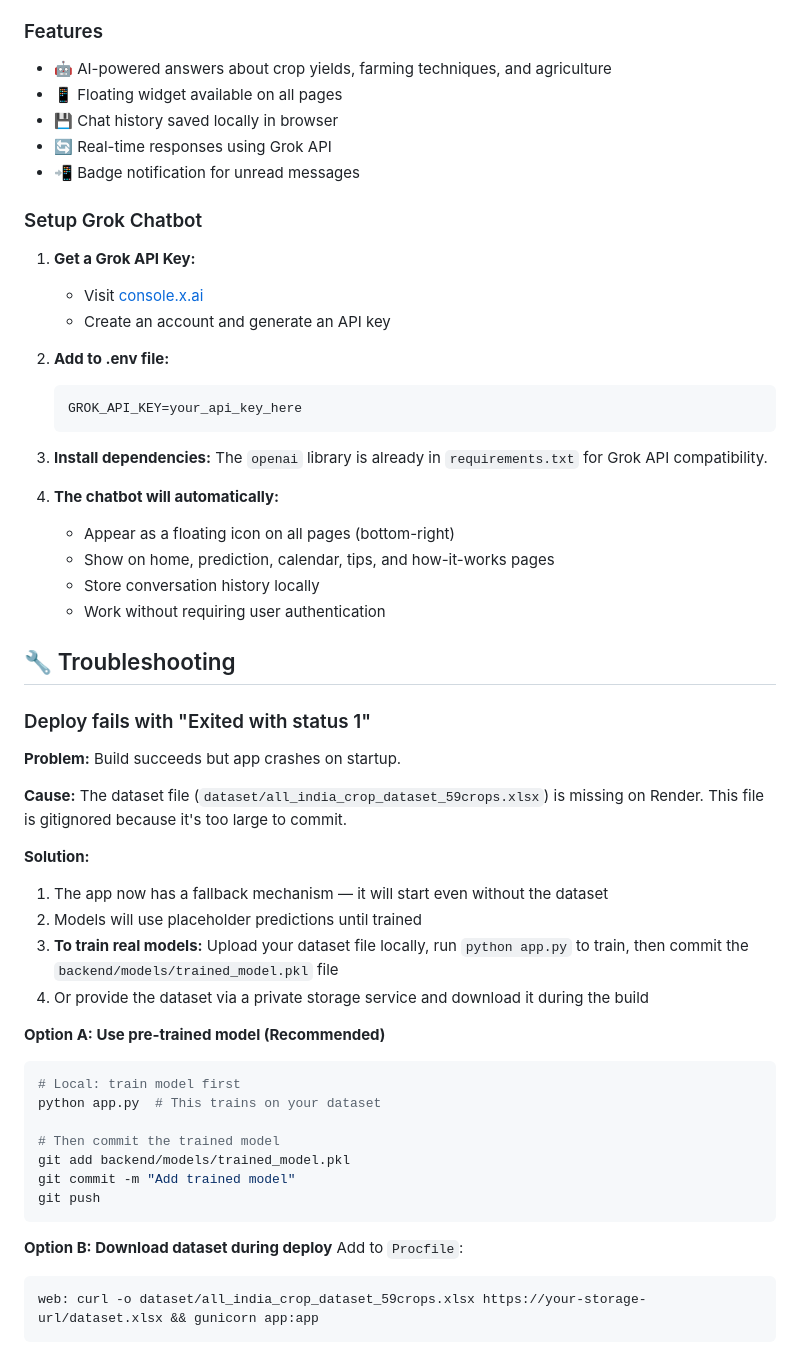
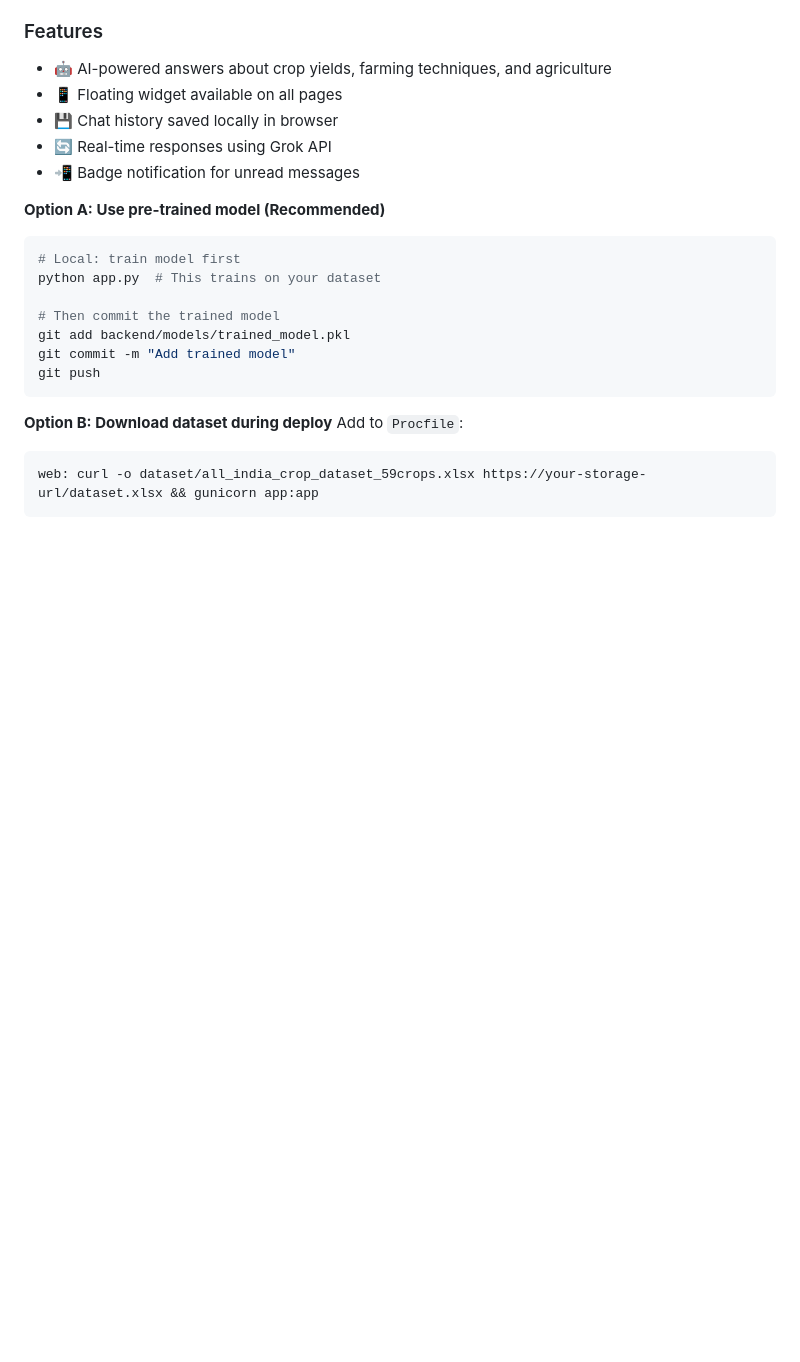
Before and after one commit to Rishitha7327/yeildpredicto, a Markdown page: README.md, the part around the change. Rendered like a GitHub page; blank space fills up the shorter version.

Commit message:
Remove Grok Chatbot setup and troubleshooting details
Removed setup instructions for Grok Chatbot and troubleshooting section from README.

````diff
--- a/README.md
+++ b/README.md
@@ -451,39 +451,6 @@ The platform now includes a **floating Grok chatbot** available on every page th
 - 🔄 Real-time responses using Grok API
 - 📲 Badge notification for unread messages
 
-### Setup Grok Chatbot
-
-1. **Get a Grok API Key:**
-   - Visit [console.x.ai](https://console.x.ai)
-   - Create an account and generate an API key
-
-2. **Add to .env file:**
-   ```bash
-   GROK_API_KEY=your_api_key_here
-   ```
-
-3. **Install dependencies:**
-   The `openai` library is already in `requirements.txt` for Grok API compatibility.
-
-4. **The chatbot will automatically:**
-   - Appear as a floating icon on all pages (bottom-right)
-   - Show on home, prediction, calendar, tips, and how-it-works pages
-   - Store conversation history locally
-   - Work without requiring user authentication
-## 🔧 Troubleshooting
-
-### Deploy fails with "Exited with status 1"
-
-**Problem:** Build succeeds but app crashes on startup.
-
-**Cause:** The dataset file (`dataset/all_india_crop_dataset_59crops.xlsx`) is missing on Render. This file is gitignored because it's too large to commit.
-
-**Solution:**
-1. The app now has a fallback mechanism — it will start even without the dataset
-2. Models will use placeholder predictions until trained
-3. **To train real models:** Upload your dataset file locally, run `python app.py` to train, then commit the `backend/models/trained_model.pkl` file
-4. Or provide the dataset via a private storage service and download it during the build
-
 **Option A: Use pre-trained model (Recommended)**
 ```bash
 # Local: train model first
````
